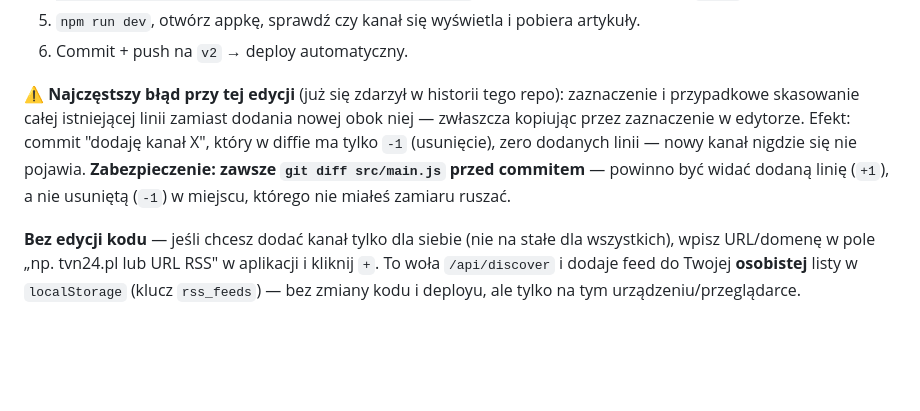
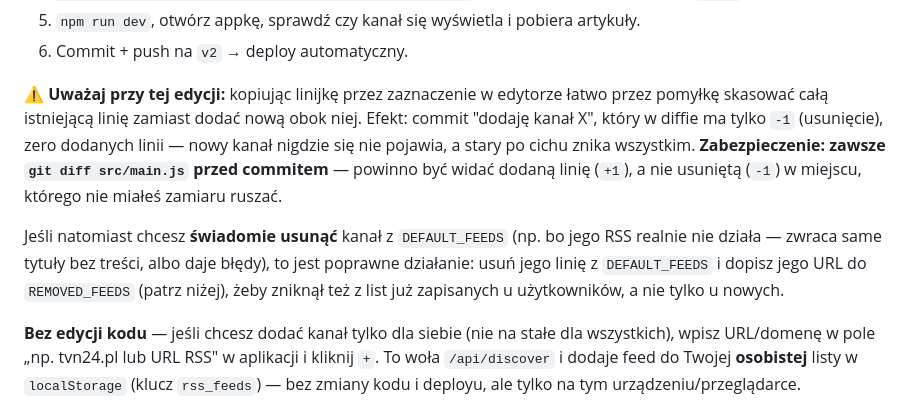
Before and after one commit to gacek78/Rss, a Markdown page: README.md, the part around the change. Rendered like a GitHub page; blank space fills up the shorter version.

```diff
--- a/README.md
+++ b/README.md
@@ -79,13 +79,19 @@ const DEFAULT_FEEDS = [
 5. `npm run dev`, otwórz appkę, sprawdź czy kanał się wyświetla i pobiera artykuły.
 6. Commit + push na `v2` → deploy automatyczny.
 
-**⚠️ Najczęstszy błąd przy tej edycji** (już się zdarzył w historii tego repo):
-zaznaczenie i przypadkowe skasowanie całej istniejącej linii zamiast dodania nowej
-obok niej — zwłaszcza kopiując przez zaznaczenie w edytorze. Efekt: commit
-"dodaję kanał X", który w diffie ma tylko `-1` (usunięcie), zero dodanych linii —
-nowy kanał nigdzie się nie pojawia. **Zabezpieczenie: zawsze `git diff src/main.js`
-przed commitem** — powinno być widać dodaną linię (`+1`), a nie usuniętą (`-1`)
-w miejscu, którego nie miałeś zamiaru ruszać.
+**⚠️ Uważaj przy tej edycji:** kopiując linijkę przez zaznaczenie w edytorze łatwo
+przez pomyłkę skasować całą istniejącą linię zamiast dodać nową obok niej. Efekt:
+commit "dodaję kanał X", który w diffie ma tylko `-1` (usunięcie), zero dodanych
+linii — nowy kanał nigdzie się nie pojawia, a stary po cichu znika wszystkim.
+**Zabezpieczenie: zawsze `git diff src/main.js` przed commitem** — powinno być
+widać dodaną linię (`+1`), a nie usuniętą (`-1`) w miejscu, którego nie miałeś
+zamiaru ruszać.
+
+Jeśli natomiast chcesz **świadomie usunąć** kanał z `DEFAULT_FEEDS` (np. bo jego
+RSS realnie nie działa — zwraca same tytuły bez treści, albo daje błędy), to jest
+poprawne działanie: usuń jego linię z `DEFAULT_FEEDS` i dopisz jego URL do
+`REMOVED_FEEDS` (patrz niżej), żeby zniknął też z list już zapisanych u
+użytkowników, a nie tylko u nowych.
 
 **Bez edycji kodu** — jeśli chcesz dodać kanał tylko dla siebie (nie na stałe dla
 wszystkich), wpisz URL/domenę w pole „np. tvn24.pl lub URL RSS" w aplikacji i kliknij
```
Also changed, not shown: DEPLOYMENT.md (added, +105 -0 lines).
